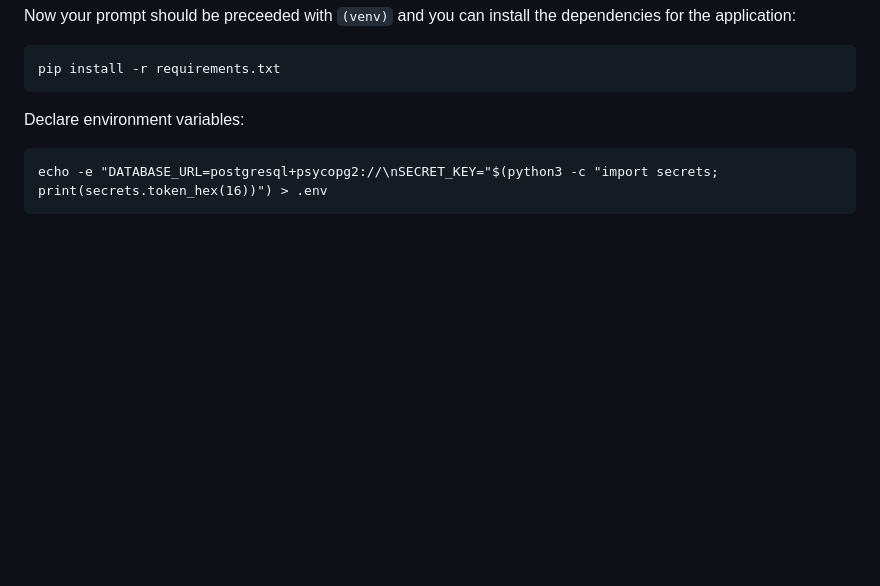
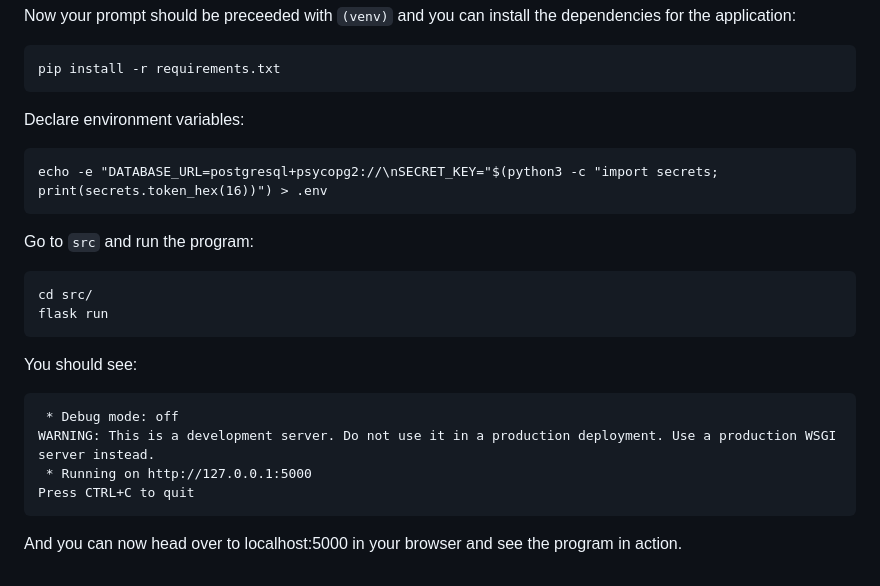
Before and after one commit to jakubgrad/Tietokannat-ja-web-ohjelmointi-Projekti, a Markdown page: README.md, the part around the change. Drawn GitHub-style; blank space fills up the shorter version.

````diff
--- a/README.md
+++ b/README.md
@@ -59,3 +59,16 @@ Declare environment variables:
 ```
 echo -e "DATABASE_URL=postgresql+psycopg2://\nSECRET_KEY="$(python3 -c "import secrets; print(secrets.token_hex(16))") > .env
 ```
+Go to `src` and run the program:
+```
+cd src/
+flask run
+```
+You should see:
+```
+ * Debug mode: off
+WARNING: This is a development server. Do not use it in a production deployment. Use a production WSGI server instead.
+ * Running on http://127.0.0.1:5000
+Press CTRL+C to quit
+```
+And you can now head over to localhost:5000 in your browser and see the program in action.
````
